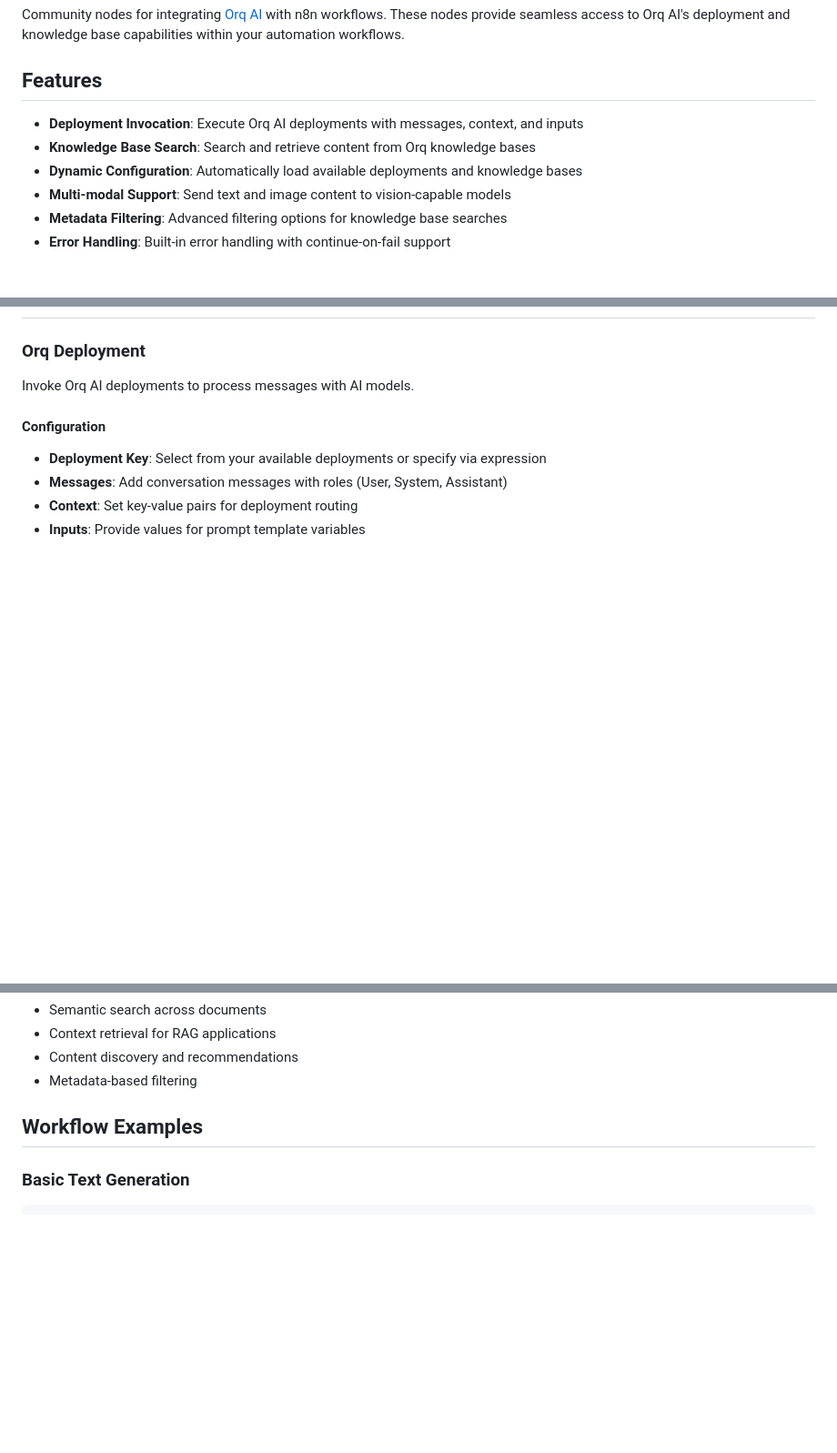
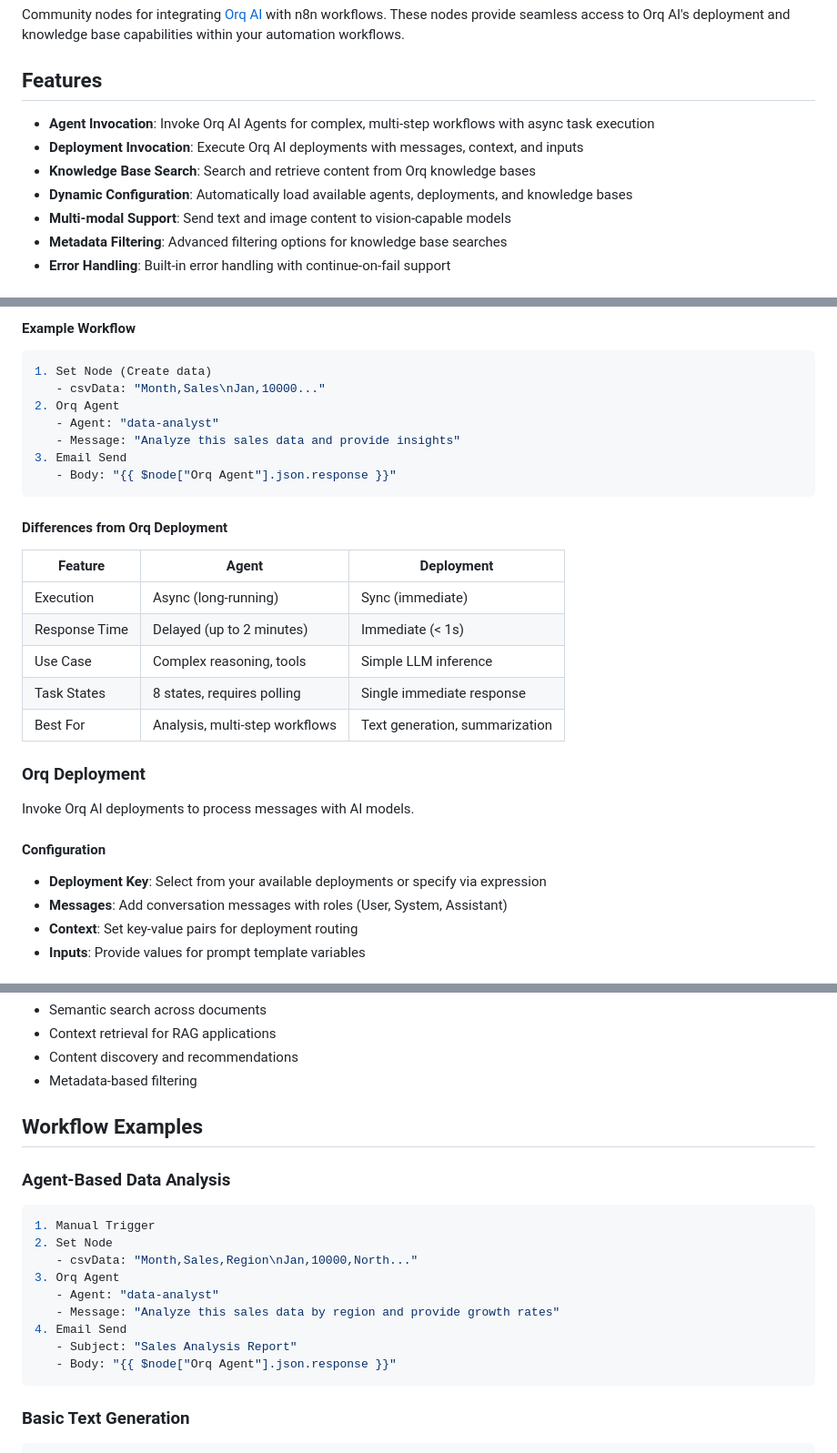
Before and after one commit to orq-ai/orqkit, a Markdown page: packages/n8n-nodes-orq/README.md, 3 parts joined by grey strips. Shown at 91% size. Rendered like a GitHub page; blank space fills up the shorter version.

````diff
--- a/packages/n8n-nodes-orq/README.md
+++ b/packages/n8n-nodes-orq/README.md
@@ -4,9 +4,10 @@ Community nodes for integrating [Orq AI](https://orq.ai) with n8n workflows. The
 
 ## Features
 
+- **Agent Invocation**: Invoke Orq AI Agents for complex, multi-step workflows with async task execution
 - **Deployment Invocation**: Execute Orq AI deployments with messages, context, and inputs
 - **Knowledge Base Search**: Search and retrieve content from Orq knowledge bases
-- **Dynamic Configuration**: Automatically load available deployments and knowledge bases
+- **Dynamic Configuration**: Automatically load available agents, deployments, and knowledge bases
 - **Multi-modal Support**: Send text and image content to vision-capable models
 - **Metadata Filtering**: Advanced filtering options for knowledge base searches
 - **Error Handling**: Built-in error handling with continue-on-fail support
@@ -72,3 +121,24 @@ The nodes will appear as "OrqDeployment" and "OrqKnowledgeBaseSearch" in the n8n
+#### Example Workflow
+
+```yaml
+1. Set Node (Create data)
+   - csvData: "Month,Sales\nJan,10000..."
+2. Orq Agent
+   - Agent: "data-analyst"
+   - Message: "Analyze this sales data and provide insights"
+3. Email Send
+   - Body: "{{ $node["Orq Agent"].json.response }}"
+```
+
+#### Differences from Orq Deployment
+
+| Feature       | Agent                          | Deployment                     |
+| ------------- | ------------------------------ | ------------------------------ |
+| Execution     | Async (long-running)           | Sync (immediate)               |
+| Response Time | Delayed (up to 2 minutes)      | Immediate (< 1s)               |
+| Use Case      | Complex reasoning, tools       | Simple LLM inference           |
+| Task States   | 8 states, requires polling     | Single immediate response      |
+| Best For      | Analysis, multi-step workflows | Text generation, summarization |
 
 ### Orq Deployment
 
@@ -122,6 +192,20 @@ Search and retrieve relevant content from your Orq knowledge bases.
 
 ## Workflow Examples
 
+### Agent-Based Data Analysis
+
+```yaml
+1. Manual Trigger
+2. Set Node
+   - csvData: "Month,Sales,Region\nJan,10000,North..."
+3. Orq Agent
+   - Agent: "data-analyst"
+   - Message: "Analyze this sales data by region and provide growth rates"
+4. Email Send
+   - Subject: "Sales Analysis Report"
+   - Body: "{{ $node["Orq Agent"].json.response }}"
+```
+
 ### Basic Text Generation
 
 ```yaml
````
Also changed, not shown: other parts of packages/n8n-nodes-orq/README.md (+52 -4 lines).
